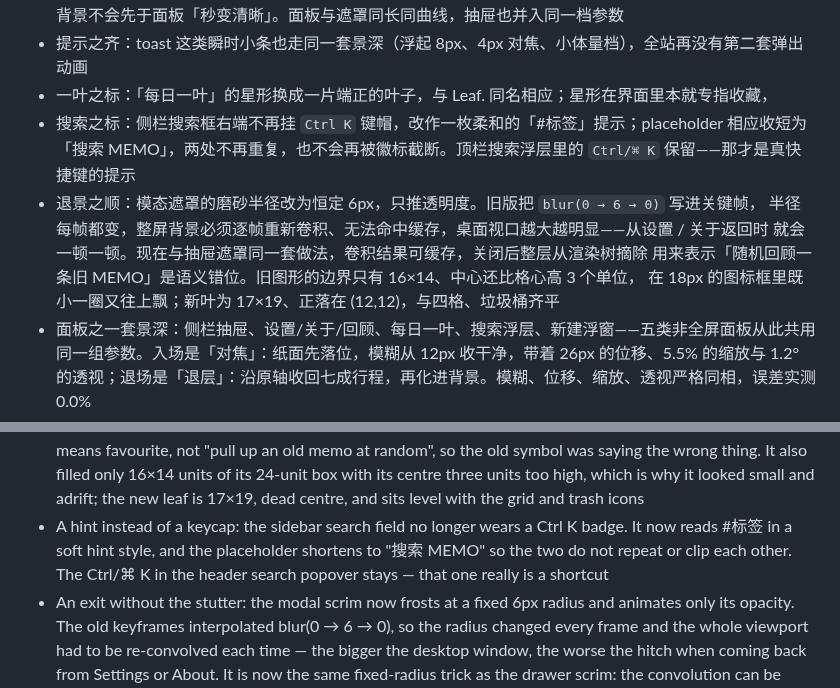
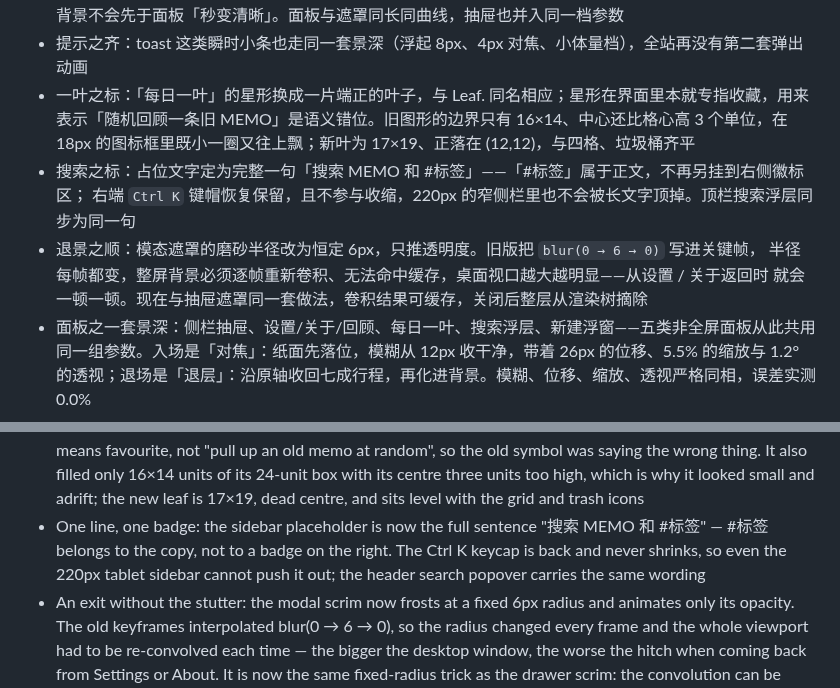
Before and after one commit to WGfuying/Leaf., a Markdown page: RELEASE-v1.0.2.md, 2 parts joined by grey strips. Rendered like a GitHub page.

Commit message:
fix(search): 占位整句「搜索 MEMO 和 #标签」，Ctrl K 键帽回归
RELEASE-v1.0.2.md

```diff
--- a/RELEASE-v1.0.2.md
+++ b/RELEASE-v1.0.2.md
@@ -34,14 +34,12 @@
 - 拖动之顺：侧栏遮罩改用固定半径的磨砂、只推透明度——半径不变，GPU 每帧只做一次卷积；页面不再逐帧重算整页模糊，真机拖动不再一顿一顿，也不再有「松手之后才糊」的错觉
 - 退场之整：面板退场先保持纸面不透明地失焦后撤（前 62% 不动透明度），最后 38% 才溶解；遮罩同步收，背景不会先于面板「秒变清晰」。面板与遮罩同长同曲线，抽屉也并入同一档参数
 - 提示之齐：toast 这类瞬时小条也走同一套景深（浮起 8px、4px 对焦、小体量档），全站再没有第二套弹出动画
-- 一叶之标：「每日一叶」的星形换成一片端正的叶子，与 Leaf. 同名相应；星形在界面里本就专指收藏，
-- 搜索之标：侧栏搜索框右端不再挂 `Ctrl K` 键帽，改作一枚柔和的「#标签」提示；placeholder 相应收短为
-  「搜索 MEMO」，两处不再重复，也不会再被徽标截断。顶栏搜索浮层里的 `Ctrl/⌘ K` 保留——那才是真快捷键的提示
+- 一叶之标：「每日一叶」的星形换成一片端正的叶子，与 Leaf. 同名相应；星形在界面里本就专指收藏，用来表示「随机回顾一条旧 MEMO」是语义错位。旧图形的边界只有 16×14、中心还比格心高 3 个单位，在 18px 的图标框里既小一圈又往上飘；新叶为 17×19、正落在 (12,12)，与四格、垃圾桶齐平
+- 搜索之标：占位文字定为完整一句「搜索 MEMO 和 #标签」——「#标签」属于正文，不再另挂到右侧徽标区；
+  右端 `Ctrl K` 键帽恢复保留，且不参与收缩，220px 的窄侧栏里也不会被长文字顶掉。顶栏搜索浮层同步为同一句
 - 退景之顺：模态遮罩的磨砂半径改为恒定 6px，只推透明度。旧版把 `blur(0 → 6 → 0)` 写进关键帧，
   半径每帧都变，整屏背景必须逐帧重新卷积、无法命中缓存，桌面视口越大越明显——从设置 / 关于返回时
   就会一顿一顿。现在与抽屉遮罩同一套做法，卷积结果可缓存，关闭后整层从渲染树摘除
-  用来表示「随机回顾一条旧 MEMO」是语义错位。旧图形的边界只有 16×14、中心还比格心高 3 个单位，
-  在 18px 的图标框里既小一圈又往上飘；新叶为 17×19、正落在 (12,12)，与四格、垃圾桶齐平
 - 面板之一套景深：侧栏抽屉、设置/关于/回顾、每日一叶、搜索浮层、新建浮窗——五类非全屏面板从此共用同一组参数。入场是「对焦」：纸面先落位，模糊从 12px 收干净，带着 26px 的位移、5.5% 的缩放与 1.2° 的透视；退场是「退层」：沿原轴收回七成行程，再化进背景。模糊、位移、缩放、透视严格同相，误差实测 0.0%
 - 背景之一层退：面板起来时，遮罩不再只是一块灰——它一边压暗一边把身后的页面磨砂（0 → 6px），三层（页面、遮罩、面板）用同一条曲线推进，像镜头拉开而不是贴纸盖上
 - 顶栏之不收：所有弹出面板打开时顶栏都不再收起，只随景深退到背景层；侧栏也照此办理。顶栏位置恒定，搜索浮层的锚点因此再不会被抽走
@@ -91,7 +89,7 @@ It's no longer just pretty — it finally works: the cracks are mended, the gest
 - An exit with its depth intact: the panel keeps its paper opaque while it goes out of focus and steps back (62% of the way), then dissolves in the last stretch; the scrim clears with it, so the page never snaps sharp ahead of the panel. Panel and scrim now share one duration and one curve, and the drawer has joined the same tier
 - A voice for the small things: even the toast rides the same depth — rising 8px, focusing from 4px, on the small tier. There is no second animation system left anywhere
 - A leaf for the daily leaf: the star beside Daily Leaf is now an upright leaf, answering the name Leaf. A star means favourite, not "pull up an old memo at random", so the old symbol was saying the wrong thing. It also filled only 16×14 units of its 24-unit box with its centre three units too high, which is why it looked small and adrift; the new leaf is 17×19, dead centre, and sits level with the grid and trash icons
-- A hint instead of a keycap: the sidebar search field no longer wears a Ctrl K badge. It now reads #标签 in a soft hint style, and the placeholder shortens to "搜索 MEMO" so the two do not repeat or clip each other. The Ctrl/⌘ K in the header search popover stays — that one really is a shortcut
+- One line, one badge: the sidebar placeholder is now the full sentence "搜索 MEMO 和 #标签" — #标签 belongs to the copy, not to a badge on the right. The Ctrl K keycap is back and never shrinks, so even the 220px tablet sidebar cannot push it out; the header search popover carries the same wording
 - An exit without the stutter: the modal scrim now frosts at a fixed 6px radius and animates only its opacity. The old keyframes interpolated blur(0 → 6 → 0), so the radius changed every frame and the whole viewport had to be re-convolved each time — the bigger the desktop window, the worse the hitch when coming back from Settings or About. It is now the same fixed-radius trick as the drawer scrim: the convolution can be cached, and the whole layer leaves the render tree once closed
 - One depth for every panel: the sidebar drawer, Settings / About / Daily Leaf, the search popover and the phone's writing dock now share a single set of numbers. Entering is a focus pull — the sheet lands first, then the blur clears from 12px to nothing, carried by a 26px shift, a 5.5% scale and a 1.2° tilt; leaving is a step back — seventy percent of the way home, then into the background. Blur, shift, scale and tilt stay in phase, measured at 0.0% drift
 - A background that steps back: the scrim no longer just greys the page — it dims and frosts it (0 to 6px) at the same time, so page, scrim and panel advance on one curve together, more like a lens opening than a sticker being laid down
```
